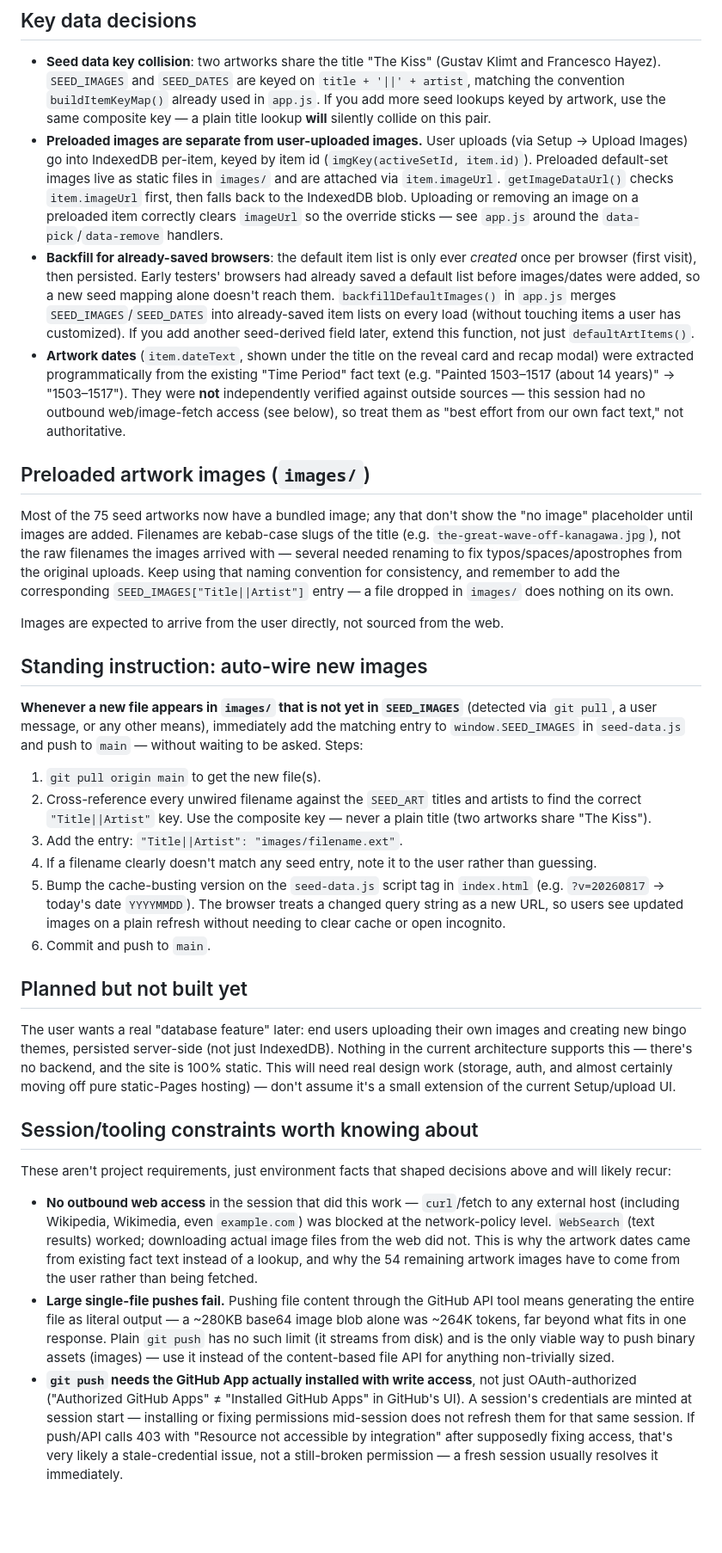
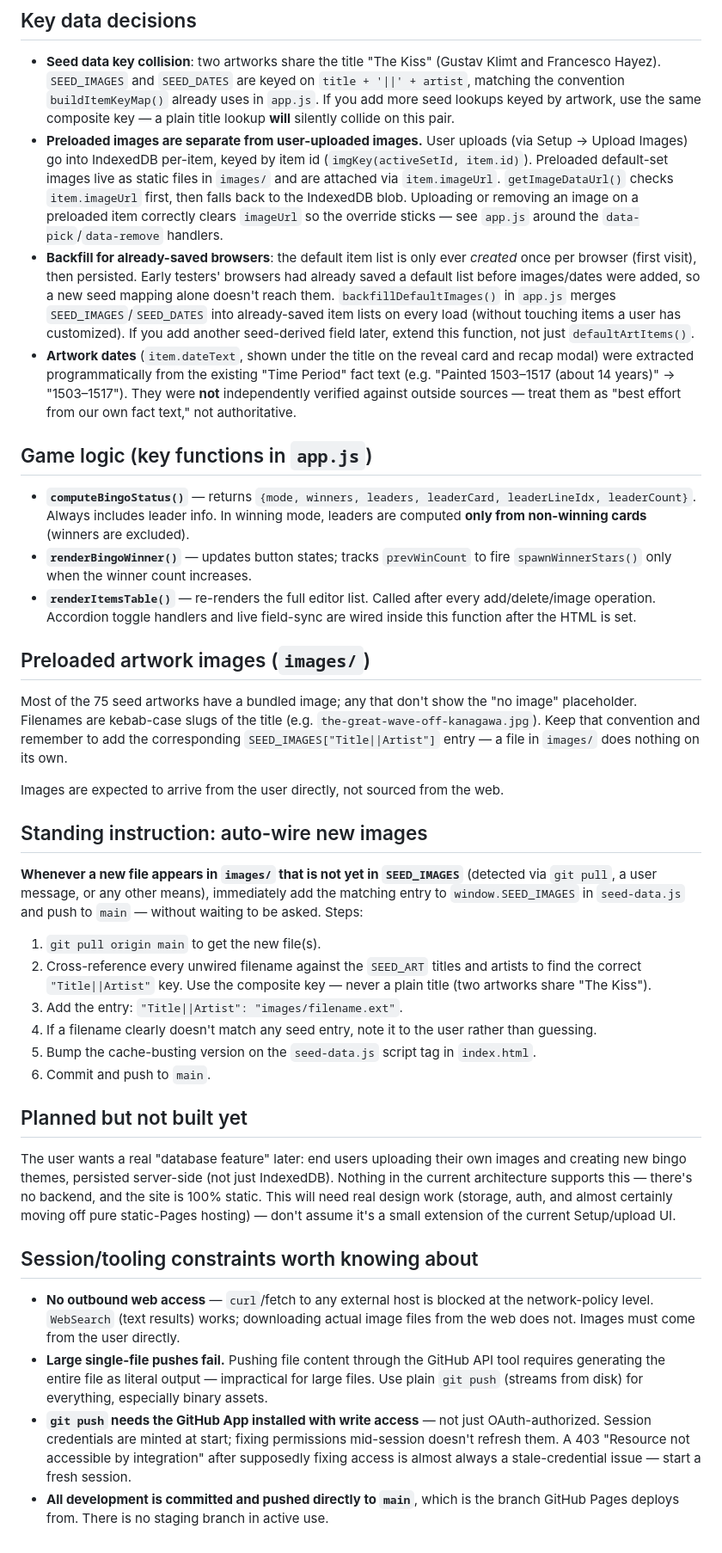
Before and after one commit to jlhstudiodesigns/bingo-game, a Markdown page: CLAUDE.md, the part around one of its changes. Shown at 86% size. GitHub-like rendering; blank space fills up the shorter version.

Commit message:
Update CLAUDE.md: document UI design system, accordion, two-column setup, current versions

```diff
--- a/CLAUDE.md
+++ b/CLAUDE.md
@@ -32,7 +86,7 @@ constraint (see "Session/tooling constraints" below). Don't recombine it.
 - **Seed data key collision**: two artworks share the title "The Kiss" (Gustav
   Klimt and Francesco Hayez). `SEED_IMAGES` and `SEED_DATES` are keyed on
   `title + '||' + artist`, matching the convention `buildItemKeyMap()` already
-  used in `app.js`. If you add more seed lookups keyed by artwork, use the same
+  uses in `app.js`. If you add more seed lookups keyed by artwork, use the same
   composite key — a plain title lookup **will** silently collide on this pair.
 - **Preloaded images are separate from user-uploaded images.** User uploads (via
   Setup → Upload Images) go into IndexedDB per-item, keyed by item id
@@ -51,19 +105,22 @@ constraint (see "Session/tooling constraints" below). Don't recombine it.
 - **Artwork dates** (`item.dateText`, shown under the title on the reveal card
   and recap modal) were extracted programmatically from the existing "Time
   Period" fact text (e.g. "Painted 1503–1517 (about 14 years)" → "1503–1517").
-  They were **not** independently verified against outside sources — this
-  session had no outbound web/image-fetch access (see below), so treat them as
-  "best effort from our own fact text," not authoritative.
+  They were **not** independently verified against outside sources — treat them
+  as "best effort from our own fact text," not authoritative.
+
+## Game logic (key functions in `app.js`)
+
+- **`computeBingoStatus()`** — returns `{mode, winners, leaders, leaderCard, leaderLineIdx, leaderCount}`. Always includes leader info. In winning mode, leaders are computed **only from non-winning cards** (winners are excluded).
+- **`renderBingoWinner()`** — updates button states; tracks `prevWinCount` to fire `spawnWinnerStars()` only when the winner count increases.
+- **`renderItemsTable()`** — re-renders the full editor list. Called after every add/delete/image operation. Accordion toggle handlers and live field-sync are wired inside this function after the HTML is set.
 
 ## Preloaded artwork images (`images/`)
 
-Most of the 75 seed artworks now have a bundled image; any that don't show the
-"no image" placeholder until images are added. Filenames are kebab-case slugs of
-the title (e.g. `the-great-wave-off-kanagawa.jpg`), not the raw filenames the
-images arrived with — several needed renaming to fix typos/spaces/apostrophes
-from the original uploads. Keep using that naming convention for consistency,
-and remember to add the corresponding `SEED_IMAGES["Title||Artist"]` entry — a
-file dropped in `images/` does nothing on its own.
+Most of the 75 seed artworks have a bundled image; any that don't show the
+"no image" placeholder. Filenames are kebab-case slugs of the title
+(e.g. `the-great-wave-off-kanagawa.jpg`). Keep that convention and remember to
+add the corresponding `SEED_IMAGES["Title||Artist"]` entry — a file in `images/`
+does nothing on its own.
 
 Images are expected to arrive from the user directly, not sourced from the web.
 
@@ -81,10 +138,7 @@ the matching entry to `window.SEED_IMAGES` in `seed-data.js` and push to `main`
 3. Add the entry: `"Title||Artist": "images/filename.ext"`.
 4. If a filename clearly doesn't match any seed entry, note it to the user
    rather than guessing.
-5. Bump the cache-busting version on the `seed-data.js` script tag in `index.html`
-   (e.g. `?v=20260817` → today's date `YYYYMMDD`). The browser treats a changed
-   query string as a new URL, so users see updated images on a plain refresh
-   without needing to clear cache or open incognito.
+5. Bump the cache-busting version on the `seed-data.js` script tag in `index.html`.
 6. Commit and push to `main`.
 
 ## Planned but not built yet
@@ -98,25 +152,17 @@ it's a small extension of the current Setup/upload UI.
 
 ## Session/tooling constraints worth knowing about
 
-These aren't project requirements, just environment facts that shaped decisions
-above and will likely recur:
-
-- **No outbound web access** in the session that did this work — `curl`/fetch to
-  any external host (including Wikipedia, Wikimedia, even `example.com`) was
-  blocked at the network-policy level. `WebSearch` (text results) worked;
-  downloading actual image files from the web did not. This is why the artwork
-  dates came from existing fact text instead of a lookup, and why the 54
-  remaining artwork images have to come from the user rather than being fetched.
+- **No outbound web access** — `curl`/fetch to any external host is blocked at
+  the network-policy level. `WebSearch` (text results) works; downloading actual
+  image files from the web does not. Images must come from the user directly.
 - **Large single-file pushes fail.** Pushing file content through the GitHub API
-  tool means generating the entire file as literal output — a ~280KB base64
-  image blob alone was ~264K tokens, far beyond what fits in one response. Plain
-  `git push` has no such limit (it streams from disk) and is the only viable way
-  to push binary assets (images) — use it instead of the content-based file API
-  for anything non-trivially sized.
-- **`git push` needs the GitHub App actually installed with write access**, not
-  just OAuth-authorized ("Authorized GitHub Apps" ≠ "Installed GitHub Apps" in
-  GitHub's UI). A session's credentials are minted at session start — installing
-  or fixing permissions mid-session does not refresh them for that same session.
-  If push/API calls 403 with "Resource not accessible by integration" after
-  supposedly fixing access, that's very likely a stale-credential issue, not a
-  still-broken permission — a fresh session usually resolves it immediately.
+  tool requires generating the entire file as literal output — impractical for
+  large files. Use plain `git push` (streams from disk) for everything, especially
+  binary assets.
+- **`git push` needs the GitHub App installed with write access** — not just
+  OAuth-authorized. Session credentials are minted at start; fixing permissions
+  mid-session doesn't refresh them. A 403 "Resource not accessible by integration"
+  after supposedly fixing access is almost always a stale-credential issue — start
+  a fresh session.
+- **All development is committed and pushed directly to `main`**, which is the
+  branch GitHub Pages deploys from. There is no staging branch in active use.
```
Also changed, not shown: other parts of CLAUDE.md (+56 -2 lines).
